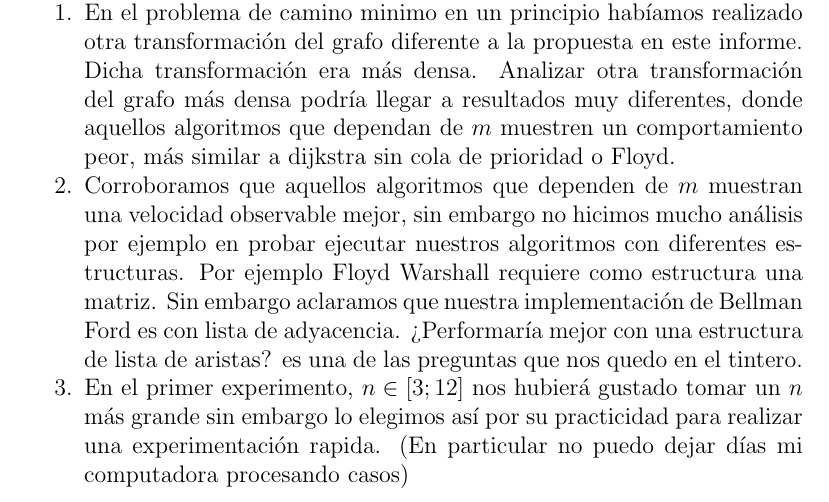
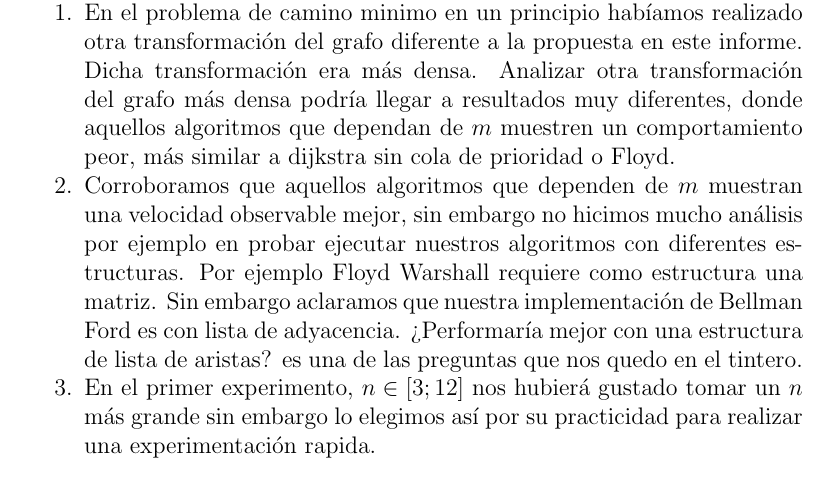
Before and after one commit to iglosiggio/algo3-tp2, a LaTeX document (informe.tex): part of page 43 of 45, cut so that both start at the same text. Compiled offline with pdfLaTeX.

Commit message:
minor change parte2

```diff
--- a/informe.tex
+++ b/informe.tex
@@ -410,7 +412,7 @@ En un principio teniamos planteadas un scope mucho más grande con el proyecto,
 
 	\item Corroboramos que aquellos algoritmos que dependen de $m$ muestran una velocidad observable mejor, sin embargo no hicimos mucho análisis por ejemplo en probar ejecutar nuestros algoritmos con diferentes estructuras. Por ejemplo Floyd Warshall requiere como estructura una matriz. Sin embargo aclaramos que nuestra implementación de Bellman Ford es con lista de adyacencia. ¿Performaría mejor con una estructura de lista de aristas? es una de las preguntas que nos quedo en el tintero.
 
-	\item En el primer experimento, $n \in [3; 12]$ nos hubierá gustado tomar un $n$ más grande sin embargo lo elegimos así por su practicidad para realizar una experimentación rapida. (En particular no puedo dejar días mi computadora procesando casos)
+	\item En el primer experimento, $n \in [3; 12]$ nos hubierá gustado tomar un $n$ más grande sin embargo lo elegimos así por su practicidad para realizar una experimentación rapida.
 \end{enumerate}
 
 
```
Also changed, not shown: informe.tex (2 more changed lines).
